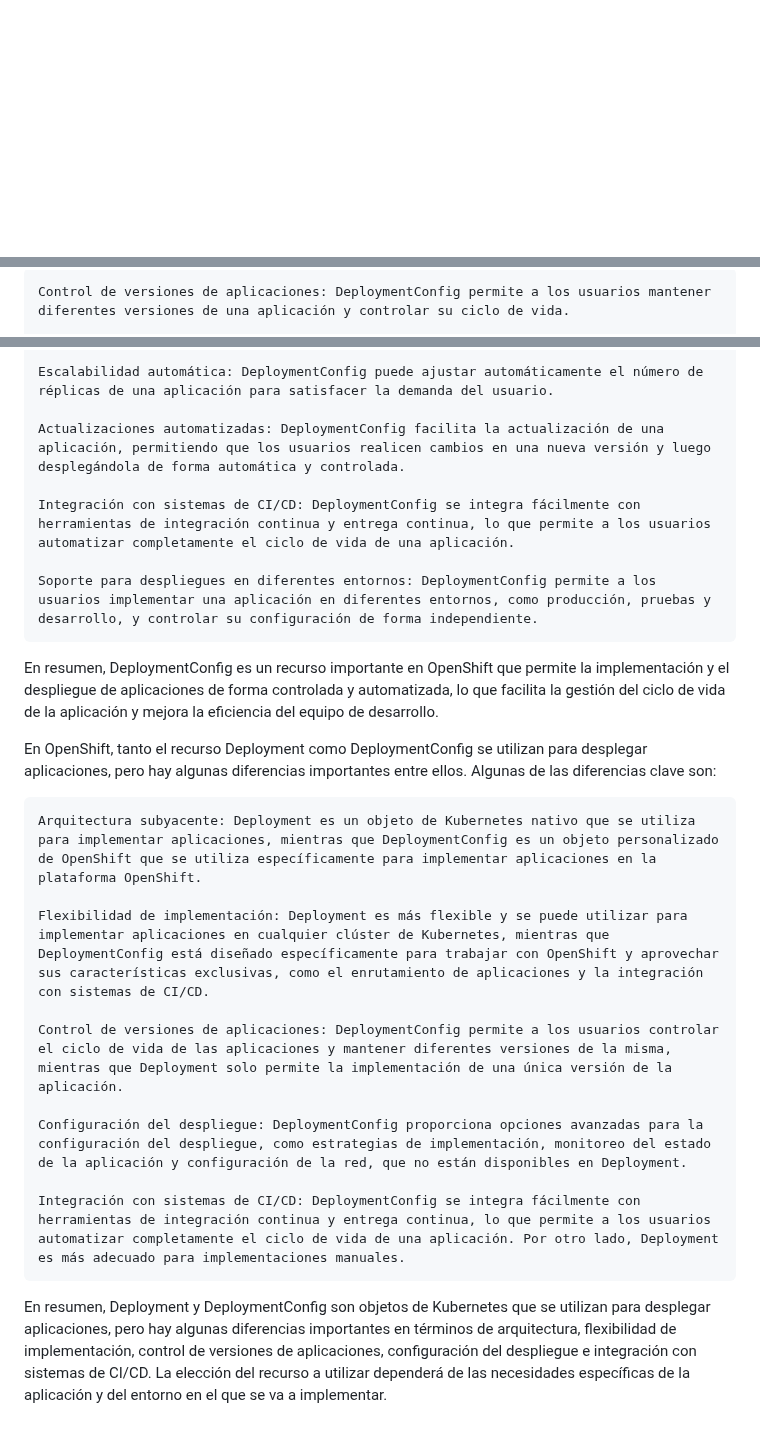
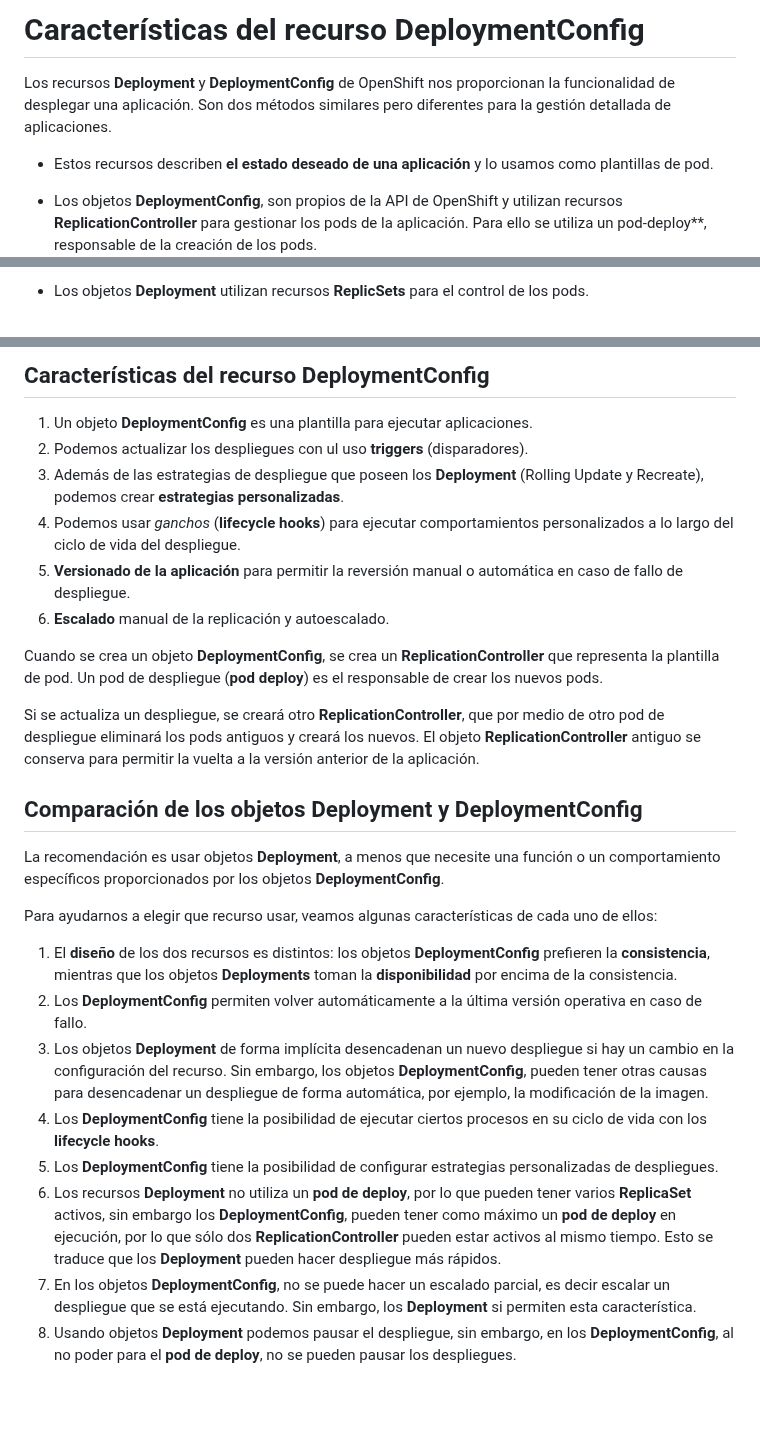
Before and after one commit to josedom24/curso_openshift_v4, a Markdown page: curso2/modulo6/introduccion.md, 3 parts joined by grey strips. GitHub-like rendering; blank space fills up the shorter version.

Commit message:
Módulo 6

```diff
--- a/curso2/modulo6/introduccion.md
+++ b/curso2/modulo6/introduccion.md
@@ -1,3 +1,7 @@
+# Características del recurso DeploymentConfig
 
+Los recursos **Deployment** y **DeploymentConfig** de OpenShift nos proporcionan la funcionalidad de desplegar una aplicación. Son dos métodos similares pero diferentes para la gestión detallada de aplicaciones.
 
+* Estos recursos describen **el estado deseado de una aplicación** y lo usamos como plantillas de pod.
+* Los objetos **DeploymentConfig**, son propios de la API de OpenShift y utilizan recursos **ReplicationController** para gestionar los pods de la aplicación. Para ello se utiliza un pod-deploy**, responsable de la creación de los pods.
 
@@ -5,3 +9,3 @@ En OpenShift, el recurso DeploymentConfig es un objeto de Kubernetes personaliza
 
-    Control de versiones de aplicaciones: DeploymentConfig permite a los usuarios mantener diferentes versiones de una aplicación y controlar su ciclo de vida.
+* Los objetos **Deployment** utilizan recursos **ReplicSets** para el control de los pods.
 
@@ -9,26 +13,28 @@ En OpenShift, el recurso DeploymentConfig es un objeto de Kubernetes personaliza
 
-    Escalabilidad automática: DeploymentConfig puede ajustar automáticamente el número de réplicas de una aplicación para satisfacer la demanda del usuario.
+## Características del recurso DeploymentConfig
 
-    Actualizaciones automatizadas: DeploymentConfig facilita la actualización de una aplicación, permitiendo que los usuarios realicen cambios en una nueva versión y luego desplegándola de forma automática y controlada.
+1. Un objeto **DeploymentConfig** es una plantilla para ejecutar aplicaciones.
+2. Podemos actualizar los despliegues con ul uso **triggers** (disparadores).
+3. Además de las estrategias de despliegue que poseen los **Deployment** (Rolling Update y Recreate), podemos crear **estrategias personalizadas**.
+4. Podemos usar *ganchos* (**lifecycle hooks**) para ejecutar comportamientos personalizados a lo largo del ciclo de vida del despliegue.
+5. **Versionado de la aplicación** para permitir la reversión manual o automática en caso de fallo de despliegue.
+6. **Escalado** manual de la replicación y autoescalado.
 
-    Integración con sistemas de CI/CD: DeploymentConfig se integra fácilmente con herramientas de integración continua y entrega continua, lo que permite a los usuarios automatizar completamente el ciclo de vida de una aplicación.
+Cuando se crea un objeto **DeploymentConfig**, se crea un **ReplicationController** que representa la plantilla de pod. Un pod de despliegue (**pod deploy**) es el responsable de crear los nuevos pods.
 
-    Soporte para despliegues en diferentes entornos: DeploymentConfig permite a los usuarios implementar una aplicación en diferentes entornos, como producción, pruebas y desarrollo, y controlar su configuración de forma independiente.
+Si se actualiza un despliegue, se creará otro **ReplicationController**, que por medio de otro pod de despliegue eliminará los pods antiguos y creará los nuevos. El objeto **ReplicationController** antiguo se conserva para permitir la vuelta a la versión anterior de la aplicación.
 
-En resumen, DeploymentConfig es un recurso importante en OpenShift que permite la implementación y el despliegue de aplicaciones de forma controlada y automatizada, lo que facilita la gestión del ciclo de vida de la aplicación y mejora la eficiencia del equipo de desarrollo.
+## Comparación de los objetos Deployment y DeploymentConfig
 
+La recomendación es usar objetos **Deployment**, a menos que necesite una función o un comportamiento específicos proporcionados por los objetos **DeploymentConfig**.
 
+Para ayudarnos a elegir que recurso usar, veamos algunas características de cada uno de ellos:
 
-En OpenShift, tanto el recurso Deployment como DeploymentConfig se utilizan para desplegar aplicaciones, pero hay algunas diferencias importantes entre ellos. Algunas de las diferencias clave son:
-
-    Arquitectura subyacente: Deployment es un objeto de Kubernetes nativo que se utiliza para implementar aplicaciones, mientras que DeploymentConfig es un objeto personalizado de OpenShift que se utiliza específicamente para implementar aplicaciones en la plataforma OpenShift.
-
-    Flexibilidad de implementación: Deployment es más flexible y se puede utilizar para implementar aplicaciones en cualquier clúster de Kubernetes, mientras que DeploymentConfig está diseñado específicamente para trabajar con OpenShift y aprovechar sus características exclusivas, como el enrutamiento de aplicaciones y la integración con sistemas de CI/CD.
-
-    Control de versiones de aplicaciones: DeploymentConfig permite a los usuarios controlar el ciclo de vida de las aplicaciones y mantener diferentes versiones de la misma, mientras que Deployment solo permite la implementación de una única versión de la aplicación.
-
-    Configuración del despliegue: DeploymentConfig proporciona opciones avanzadas para la configuración del despliegue, como estrategias de implementación, monitoreo del estado de la aplicación y configuración de la red, que no están disponibles en Deployment.
-
-    Integración con sistemas de CI/CD: DeploymentConfig se integra fácilmente con herramientas de integración continua y entrega continua, lo que permite a los usuarios automatizar completamente el ciclo de vida de una aplicación. Por otro lado, Deployment es más adecuado para implementaciones manuales.
-
-En resumen, Deployment y DeploymentConfig son objetos de Kubernetes que se utilizan para desplegar aplicaciones, pero hay algunas diferencias importantes en términos de arquitectura, flexibilidad de implementación, control de versiones de aplicaciones, configuración del despliegue e integración con sistemas de CI/CD. La elección del recurso a utilizar dependerá de las necesidades específicas de la aplicación y del entorno en el que se va a implementar.
+1. El **diseño** de los dos recursos es distintos: los objetos **DeploymentConfig** prefieren la **consistencia**, mientras que los objetos **Deployments** toman la **disponibilidad** por encima de la consistencia.
+2. Los **DeploymentConfig** permiten volver automáticamente a la última versión operativa en caso de fallo.
+3. Los objetos **Deployment** de forma implícita desencadenan un nuevo despliegue si hay un cambio en la configuración del recurso. Sin embargo, los objetos **DeploymentConfig**, pueden tener otras causas para desencadenar un despliegue de forma automática, por ejemplo, la modificación de la imagen.
+4. Los **DeploymentConfig** tiene la posibilidad de ejecutar ciertos procesos en su ciclo de vida con los **lifecycle hooks**.
+5. Los **DeploymentConfig** tiene la posibilidad de configurar estrategias personalizadas de despliegues.
+6. Los recursos **Deployment** no utiliza un **pod de deploy**, por lo que pueden tener varios **ReplicaSet** activos, sin embargo los **DeploymentConfig**, pueden tener como máximo un **pod de deploy** en ejecución, por lo que sólo dos **ReplicationController** pueden estar activos al mismo tiempo. Esto se traduce que los **Deployment** pueden hacer despliegue más rápidos.
+7. En los objetos **DeploymentConfig**, no se puede hacer un escalado parcial, es decir escalar un despliegue que se está ejecutando. Sin embargo, los **Deployment** si permiten esta característica.
+8. Usando objetos **Deployment** podemos pausar el despliegue, sin embargo, en los **DeploymentConfig**, al no poder para el **pod de deploy**, no se pueden pausar los despliegues.
```
Also changed, not shown: other parts of curso2/modulo6/introduccion.md (+2 -2 lines), curso2/README.md (+1 -1 lines).
